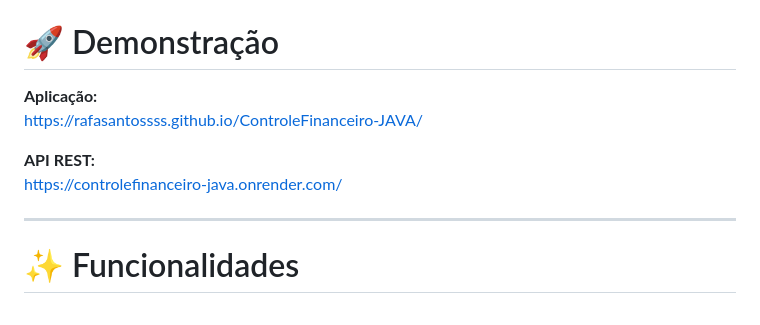
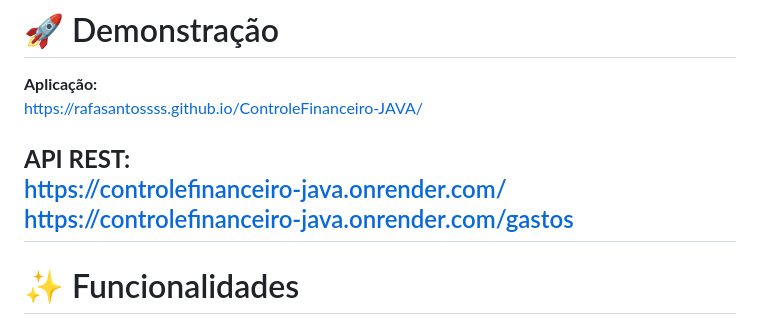
Before and after one commit to rafasantossss/ControleFinanceiro-JAVA, a Markdown page: README.md, the part around the change. GitHub-like rendering.

Commit message:
Add endpoint for gastos in README

```diff
--- a/README.md
+++ b/README.md
@@ -26,7 +26,7 @@ https://rafasantossss.github.io/ControleFinanceiro-JAVA/
 
 **API REST:**
 https://controlefinanceiro-java.onrender.com/
-
+https://controlefinanceiro-java.onrender.com/gastos
 ---
 
 # ✨ Funcionalidades
```
